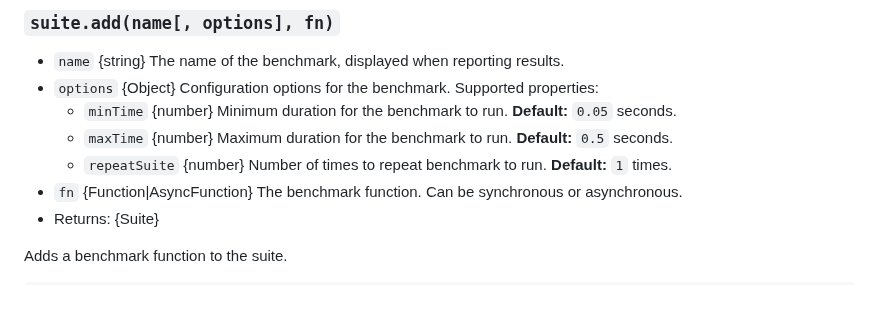
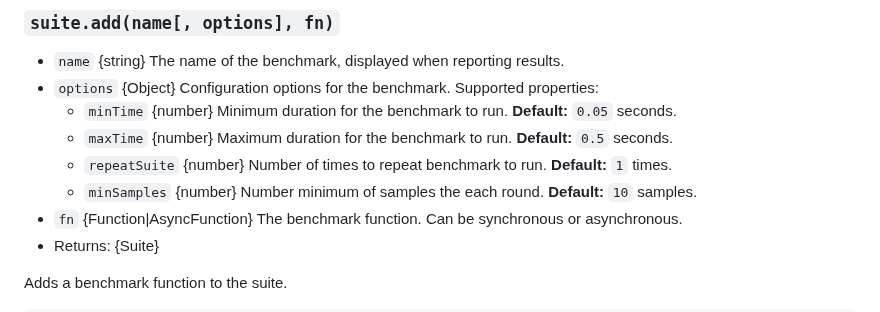
Before and after one commit to RafaelGSS/bench-node, a Markdown page: README.md, the part around the change. Rendered like a GitHub page.

Commit message:
docs: add minSamples in the README

```diff
--- a/README.md
+++ b/README.md
@@ -116,6 +116,7 @@ const suite = new Suite({ reporter: false });
   * `minTime` {number} Minimum duration for the benchmark to run. **Default:** `0.05` seconds.
   * `maxTime` {number} Maximum duration for the benchmark to run. **Default:** `0.5` seconds.
   * `repeatSuite` {number} Number of times to repeat benchmark to run. **Default:** `1` times.
+  * `minSamples` {number} Number minimum of samples the each round. **Default:** `10` samples.
 * `fn` {Function|AsyncFunction} The benchmark function. Can be synchronous or asynchronous.
 * Returns: {Suite}
 
```
